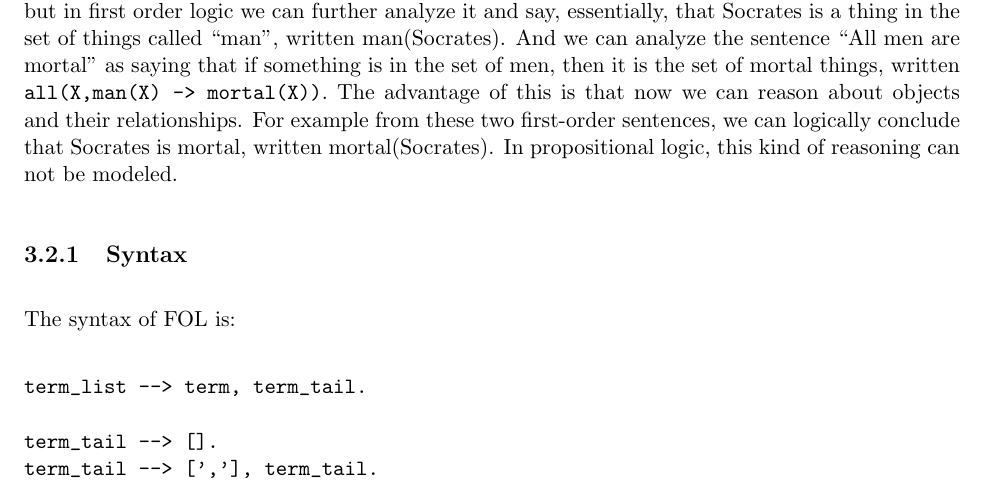
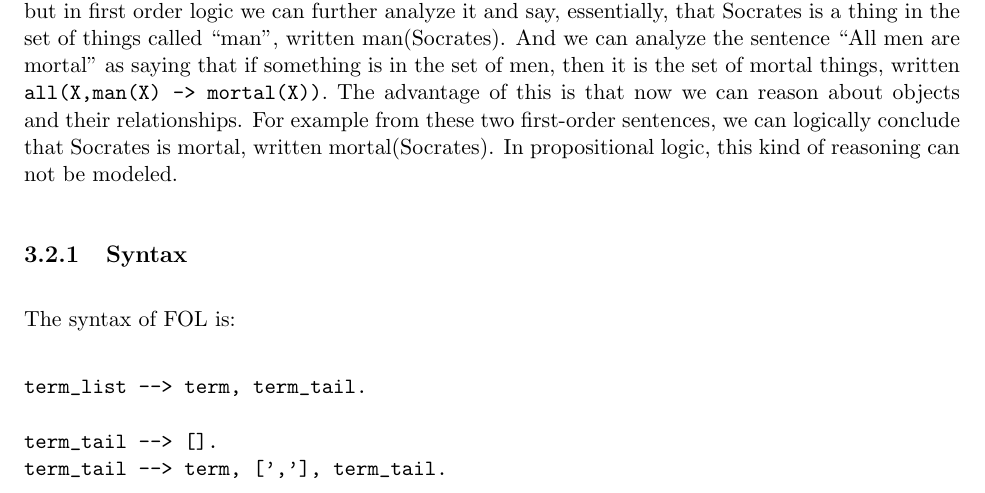
Before and after one commit to SWI-Prolog/tabled-prolog-book, a LaTeX thesis (book.tex, which reads fol.tex): part of page 50 of 207, cut so that both start at the same text. Compiled offline with LaTeX, dvips and Ghostscript.

Commit message:
I think this is required, else 'term_tail' can only be commas?

```diff
--- a/fol.tex
+++ b/fol.tex
@@ -569,7 +569,7 @@ The syntax of FOL is:
 term_list --> term, term_tail.
 
 term_tail --> [].
-term_tail --> [','], term_tail.
+term_tail --> term, [','], term_tail.
 
 term --> [Atom], {fun_sym(Atom}}, opt_par_term_list.
 term --> [X],{var_sym(X)}.
```
